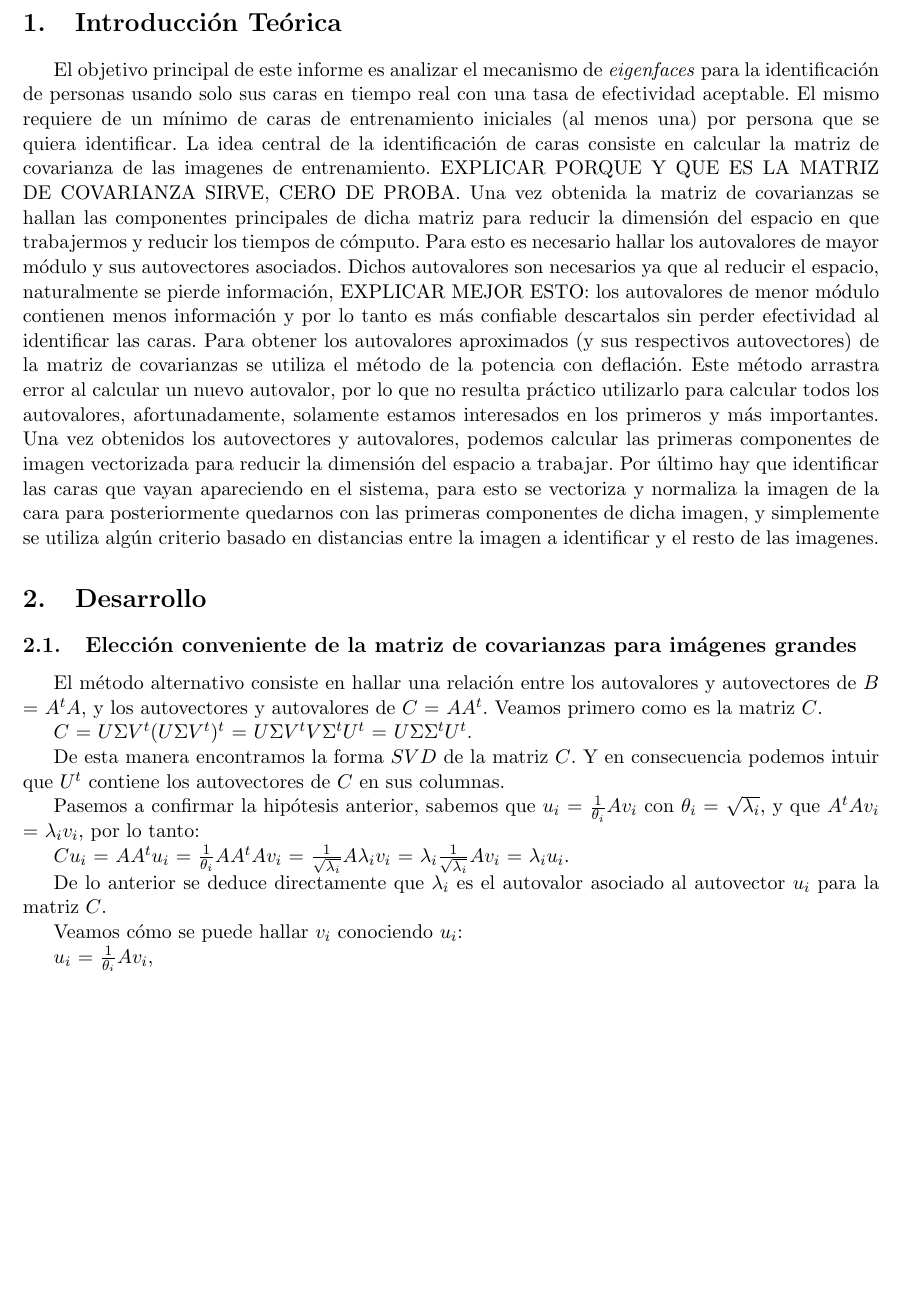
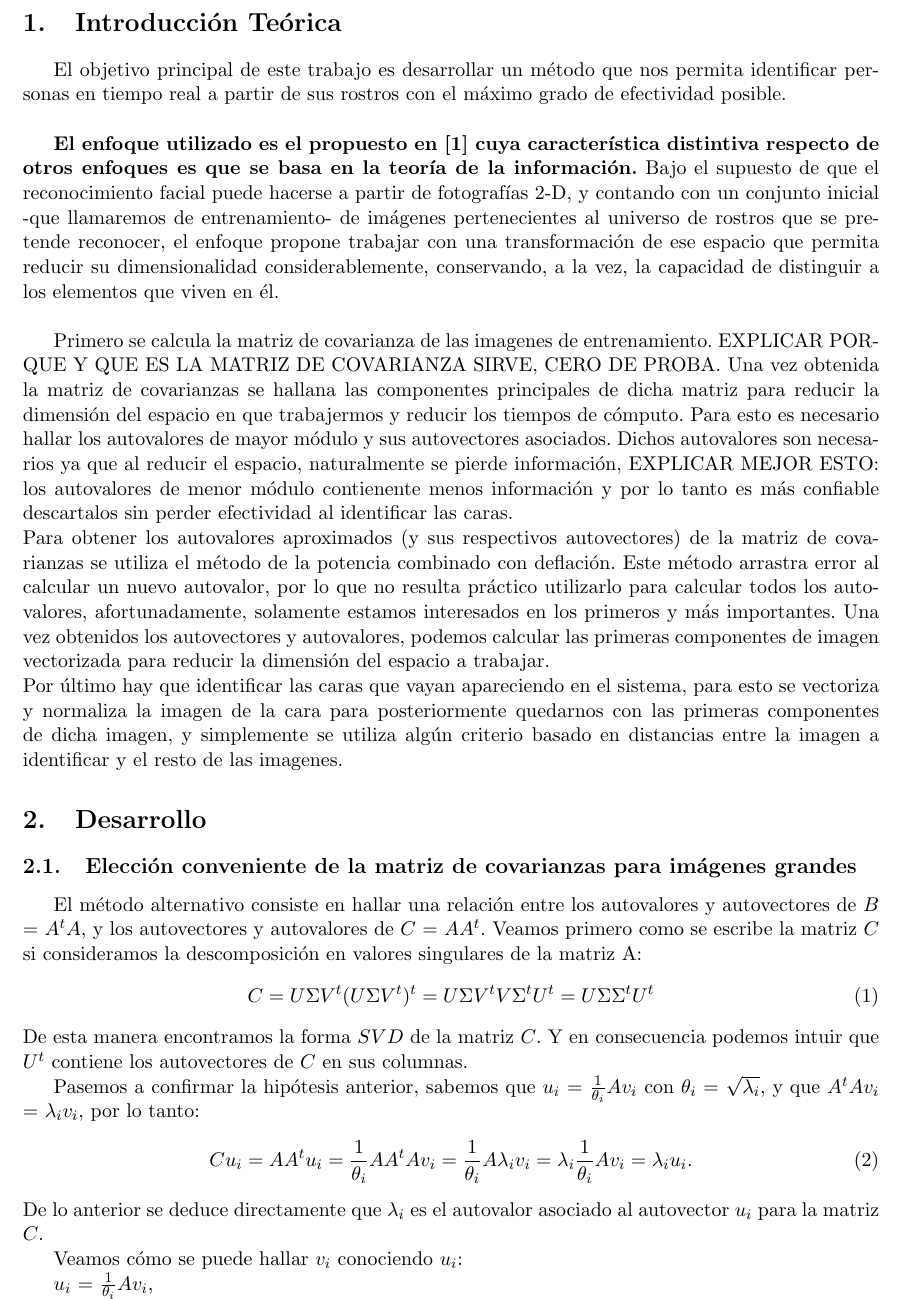
Before and after one commit to fgasperij/metnum-tucaramesuena-tp2, a LaTeX document (docs/document.tex, which reads docs/alternativo.tex, docs/intro.tex): part of page 3 of 4 before the commit and part of page 3 of 5 after it, cut so that both start at the same text, the shorter picture padded with empty space. Compiled offline with pdfLaTeX; a LaTeX package or settings file that is missing is left out.

Commit message:
Resolved conflicts

```diff
--- a/docs/alternativo.tex
+++ b/docs/alternativo.tex
@@ -1,16 +1,16 @@
 \subsection{Elección conveniente de la matriz de covarianzas para imágenes grandes}
 
 El método alternativo consiste en hallar una relación entre los autovalores y autovectores de $B$ $=$ $A^{t} A$, y los autovectores y autovalores de $C$ $=$ $A A^{t}$.
-Veamos primero como es la matriz $C$.
-
-$C$ = $U \Sigma V^t (U \Sigma V^t)^{t}$ $=$ $U \Sigma V^t V \Sigma^{t} U^{t} $ $=$ $U \Sigma \Sigma^{t} U^{t}$.
-
+Veamos primero como se escribe la matriz $C$ si consideramos la descomposición en valores singulares de la matriz A:
+\begin{equation}
+C = U \Sigma V^t (U \Sigma V^t)^{t} = U \Sigma V^t V \Sigma^{t} U^{t}  = U \Sigma \Sigma^{t} U^{t}
+\end{equation}
 De esta manera encontramos la forma $SVD$ de la matriz $C$. Y en consecuencia podemos intuir que $U^{t}$ contiene los autovectores de $C$ en sus columnas.
 
 Pasemos a confirmar la hipótesis anterior, sabemos que $u_{i}$ $=$ $\frac{1}{ \theta_{i} } A v_{i}$ con $\theta_{i}$ $=$ $\sqrt{ \lambda_{i} }$, y que $A^{t} A v_{i}$ $=$ $\lambda_{i} v_{i}$, por lo tanto:
-
-$C u_{i}$ = $A A^{t} u_{i}$ $=$ $\frac{1}{ \theta_{i} } A A^{t}  A v_{i}$ $=$ $ \frac{ 1 }{ \sqrt{ \lambda_{i} } } A  \lambda_{i} v_{i}$ $=$ $ \lambda_{i} \frac{ 1 }{ \sqrt{ \lambda_{i} } } A  v_{i}$ $=$ $\lambda_{i} u_{i}$.
-
+\begin{equation}
+C u_{i} = A A^{t} u_{i} = \frac{1}{ \theta_{i} } A A^{t}  A v_{i} =  \frac{ 1 }{  \theta_{i} } A  \lambda_{i} v_{i} =  \lambda_{i} \frac{ 1 }{ \theta_{i} } A  v_{i} = \lambda_{i} u_{i}.
+\end{equation}
 De lo anterior se deduce directamente que $\lambda_{i}$ es el autovalor asociado al autovector $u_{i}$ para la matriz $C$.
 
 Veamos cómo se puede hallar $v_{i}$ conociendo $u_{i}$:
--- a/docs/intro.tex
+++ b/docs/intro.tex
@@ -5,21 +5,15 @@
 %por ejemplo la de matriz simétrica). En vez de definiciones básicas es conveniente citar
 %ejemplos de bibliografía adecuada. Una cita vale más que mil palabras.
 %
-El objetivo principal de este informe es analizar el mecanismo de \emph{eigenfaces} para la identificación de personas
-usando solo sus caras en tiempo real con una tasa de efectividad aceptable. El mismo requiere de un mínimo de caras de
-entrenamiento iniciales (al menos una) por persona que se quiera identificar.
-La idea central de la identificación de caras consiste en calcular la matriz de covarianza de las imagenes de entrenamiento.
-EXPLICAR PORQUE Y QUE ES LA MATRIZ DE COVARIANZA SIRVE, CERO DE PROBA. Una vez obtenida la matriz de covarianzas se hallan
-las componentes principales de dicha matriz para reducir la dimensión del espacio en que trabajermos y reducir los tiempos
-de cómputo. Para esto es necesario hallar los autovalores de mayor módulo y sus autovectores asociados. Dichos autovalores
-son necesarios ya que al reducir el espacio, naturalmente se pierde información, EXPLICAR MEJOR ESTO: los autovalores de
-menor módulo contienen menos información y por lo tanto es más confiable descartalos sin perder efectividad al identificar
-las caras. Para obtener los autovalores aproximados (y sus respectivos autovectores) de la matriz de covarianzas se utiliza
-el método de la potencia con deflación. Este método arrastra error al calcular un nuevo autovalor, por lo que
-no resulta práctico utilizarlo para calcular todos los autovalores, afortunadamente, solamente estamos interesados en
-los primeros y más importantes.
-Una vez obtenidos los autovectores y autovalores, podemos calcular las primeras componentes de imagen vectorizada para
-reducir la dimensión del espacio a trabajar.
-Por último hay que identificar las caras que vayan apareciendo en el sistema, para esto se vectoriza y normaliza la
-imagen de la cara para posteriormente quedarnos con las primeras componentes de dicha imagen, y simplemente se utiliza
-algún criterio basado en  distancias entre la imagen a identificar y el resto de las imagenes.
+El objetivo principal de este trabajo es desarrollar un método que nos permita identificar personas en tiempo real a partir de sus rostros con el máximo grado de efectividad posible.
+\newline
+\par
+\textbf{El enfoque utilizado es el propuesto en \cite{eigenfaces} cuya característica distintiva respecto de otros enfoques es que se basa en la teoría de la información.} Bajo el supuesto de que el reconocimiento facial puede hacerse a partir de fotografías 2-D, y contando con un conjunto inicial -que llamaremos de entrenamiento- de imágenes pertenecientes al universo de rostros que se pretende reconocer, el enfoque propone trabajar con una transformación de ese espacio que permita reducir su dimensionalidad considerablemente, conservando, a la vez, la capacidad de distinguir a los elementos que viven en él.
+\newline
+\par
+Primero se calcula la matriz de covarianza de las imagenes de entrenamiento. EXPLICAR PORQUE Y QUE ES LA MATRIZ DE COVARIANZA SIRVE, CERO DE PROBA. Una vez obtenida la matriz de covarianzas se hallana las componentes principales de dicha matriz para reducir la dimensión del espacio en que trabajermos y reducir los tiempos de cómputo. Para esto es necesario hallar los autovalores de mayor módulo y sus autovectores asociados. Dichos autovalores son necesarios ya que al reducir el espacio, naturalmente se pierde información, EXPLICAR MEJOR ESTO: los autovalores de menor módulo contienente menos información y por lo tanto es más confiable descartalos sin perder efectividad al identificar las caras.
+\newline
+Para obtener los autovalores aproximados (y sus respectivos autovectores) de la matriz de covarianzas se utiliza el método de la potencia combinado con deflación. Este método arrastra error al calcular un nuevo autovalor, por lo que no resulta práctico utilizarlo para calcular todos los autovalores, afortunadamente, solamente estamos interesados en los primeros y más importantes.
+Una vez obtenidos los autovectores y autovalores, podemos calcular las primeras componentes de imagen vectorizada para reducir la dimensión del espacio a trabajar.
+\newline
+Por último hay que identificar las caras que vayan apareciendo en el sistema, para esto se vectoriza y normaliza la imagen de la cara para posteriormente quedarnos con las primeras componentes de dicha imagen, y simplemente se utiliza algún criterio basado en  distancias entre la imagen a identificar y el resto de las imagenes.
```
Also changed, not shown: docs/document.tex (+2 -4 lines), docs/referencias.tex (+6 -3 lines), docs/tp2.bib (added, +18 -0 lines), docs/alternativo.tex (1 more changed lines), 3 other files.
